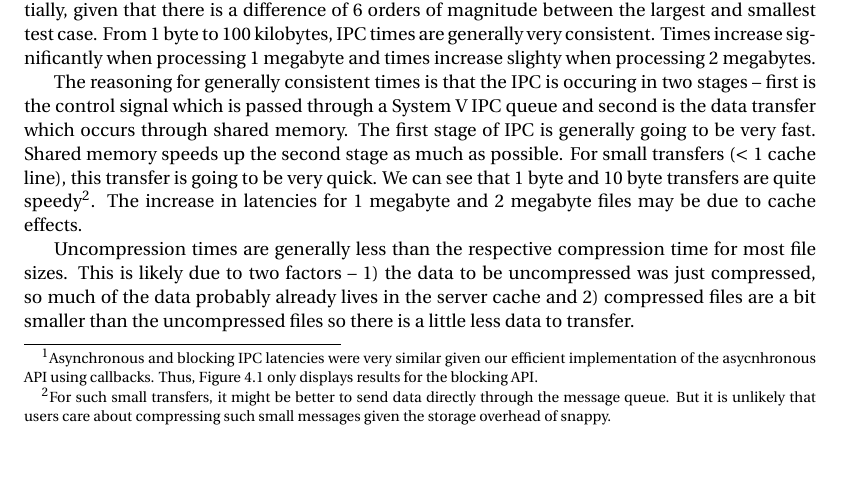
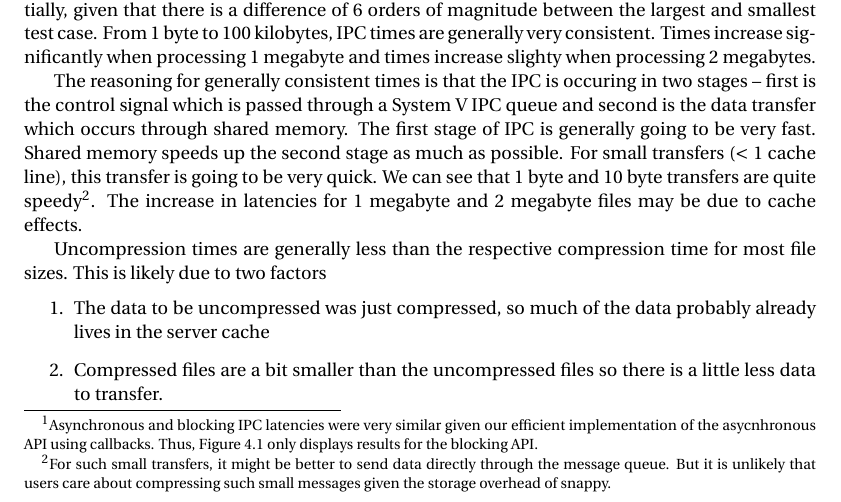
Before and after one commit to parasj/shared-memory-ipc, a LaTeX document (report/report.tex): part of page 6 of 8, cut so that both start at the same text, the shorter picture padded with empty space. Compiled offline with pdfLaTeX.

Commit message:
Small change in the report

```diff
--- a/report/report.tex
+++ b/report/report.tex
@@ -172,7 +172,11 @@ Generally, IPC times are very consistent across various file sizes. This is a li
 
 The reasoning for generally consistent times is that the IPC is occuring in two stages -- first is the control signal which is passed through a System V IPC queue and second is the data transfer which occurs through shared memory. The first stage of IPC is generally going to be very fast. Shared memory speeds up the second stage as much as possible. For small transfers ($<$ 1 cache line), this transfer is going to be very quick. We can see that 1 byte and 10 byte transfers are quite speedy\footnote{For such small transfers, it might be better to send data directly through the message queue. But it is unlikely that users care about compressing such small messages given the storage overhead of snappy.}. The increase in latencies for 1 megabyte and 2 megabyte files may be due to cache effects.
 
-Uncompression times are generally less than the respective compression time for most file sizes. This is likely due to two factors -- 1) the data to be uncompressed was just compressed, so much of the data probably already lives in the server cache and 2) compressed files are a bit smaller than the uncompressed files so there is a little less data to transfer.
+Uncompression times are generally less than the respective compression time for most file sizes. This is likely due to two factors
+\begin{enumerate}
+\item The data to be uncompressed was just compressed, so much of the data probably already lives in the server cache
+\item Compressed files are a bit smaller than the uncompressed files so there is a little less data to transfer.
+\end{enumerate}
 
 \section{Analysis of Engineering/Design Decision}
 Several key design decisions made during implementation include the use of:
```
